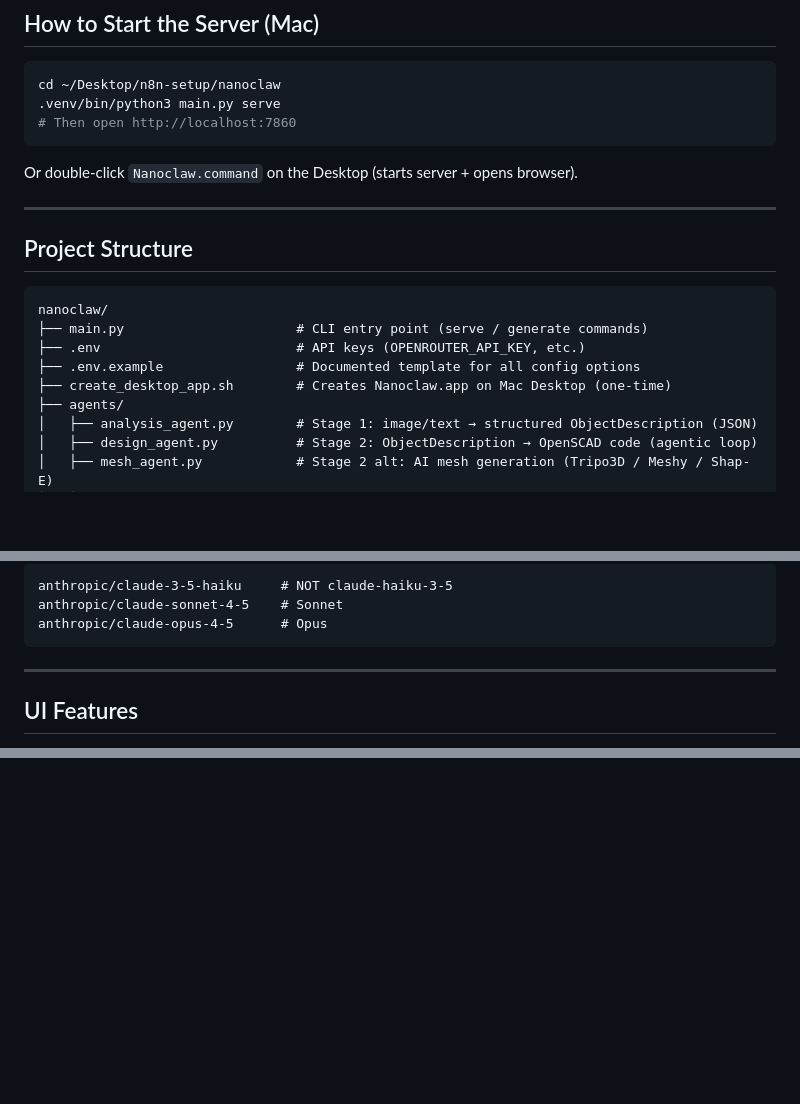
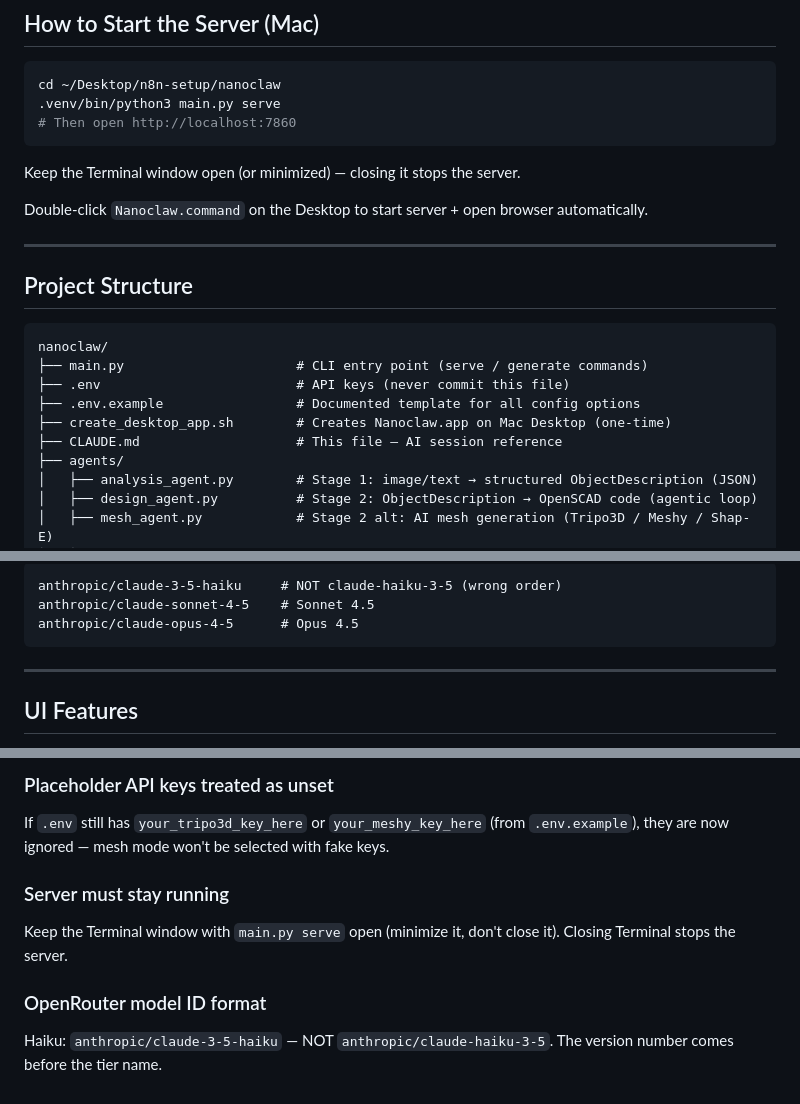
Before and after one commit to prafulpatil1978-bit/nanoclaw, a Markdown page: CLAUDE.md, 3 parts joined by grey strips. Rendered like a GitHub page; blank space fills up the shorter version.

````diff
--- a/CLAUDE.md
+++ b/CLAUDE.md
@@ -19,7 +19,9 @@ cd ~/Desktop/n8n-setup/nanoclaw
 # Then open http://localhost:7860
 ```
 
-Or double-click `Nanoclaw.command` on the Desktop (starts server + opens browser).
+Keep the Terminal window open (or minimized) — closing it stops the server.
+
+Double-click `Nanoclaw.command` on the Desktop to start server + open browser automatically.
 
 ---
 
@@ -28,9 +30,10 @@ Or double-click `Nanoclaw.command` on the Desktop (starts server + opens browser
 ```
 nanoclaw/
 ├── main.py                      # CLI entry point (serve / generate commands)
-├── .env                         # API keys (OPENROUTER_API_KEY, etc.)
+├── .env                         # API keys (never commit this file)
 ├── .env.example                 # Documented template for all config options
 ├── create_desktop_app.sh        # Creates Nanoclaw.app on Mac Desktop (one-time)
+├── CLAUDE.md                    # This file — AI session reference
 ├── agents/
 │   ├── analysis_agent.py        # Stage 1: image/text → structured ObjectDescription (JSON)
 │   ├── design_agent.py          # Stage 2: ObjectDescription → OpenSCAD code (agentic loop)
@@ -133,7 +127,7 @@ OPENROUTER_MODEL=anthropic/claude-sonnet-4-5  # force a specific model globally
 ```
-anthropic/claude-3-5-haiku     # NOT claude-haiku-3-5
-anthropic/claude-sonnet-4-5    # Sonnet
-anthropic/claude-opus-4-5      # Opus
+anthropic/claude-3-5-haiku     # NOT claude-haiku-3-5 (wrong order)
+anthropic/claude-sonnet-4-5    # Sonnet 4.5
+anthropic/claude-opus-4-5      # Opus 4.5
 ```
 
 ---
@@ -193,0 +221,11 @@ bash create_desktop_app.sh
+### Placeholder API keys treated as unset
+If `.env` still has `your_tripo3d_key_here` or `your_meshy_key_here` (from
+`.env.example`), they are now ignored — mesh mode won't be selected with fake keys.
+
+### Server must stay running
+Keep the Terminal window with `main.py serve` open (minimize it, don't close it).
+Closing Terminal stops the server.
+
+### OpenRouter model ID format
+Haiku: `anthropic/claude-3-5-haiku` — NOT `anthropic/claude-haiku-3-5`.
+The version number comes before the tier name.
````
Also changed, not shown: other parts of CLAUDE.md (+66 -42 lines).
